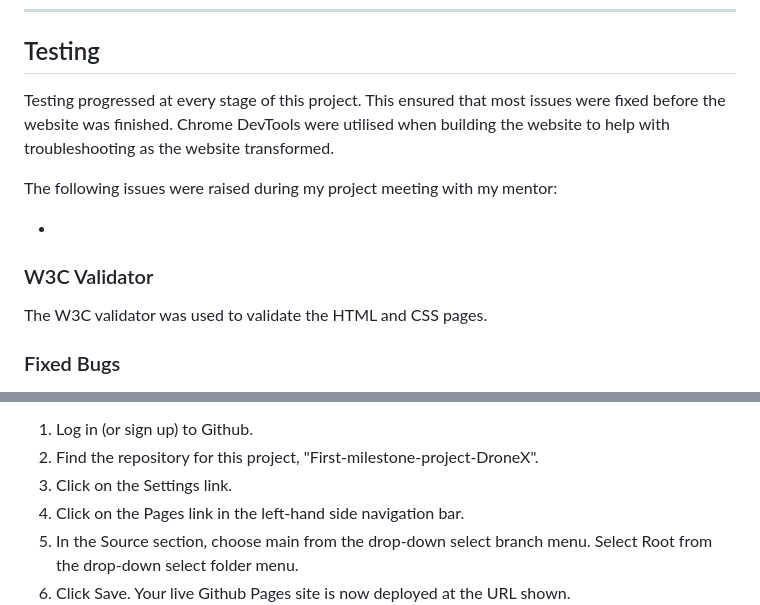
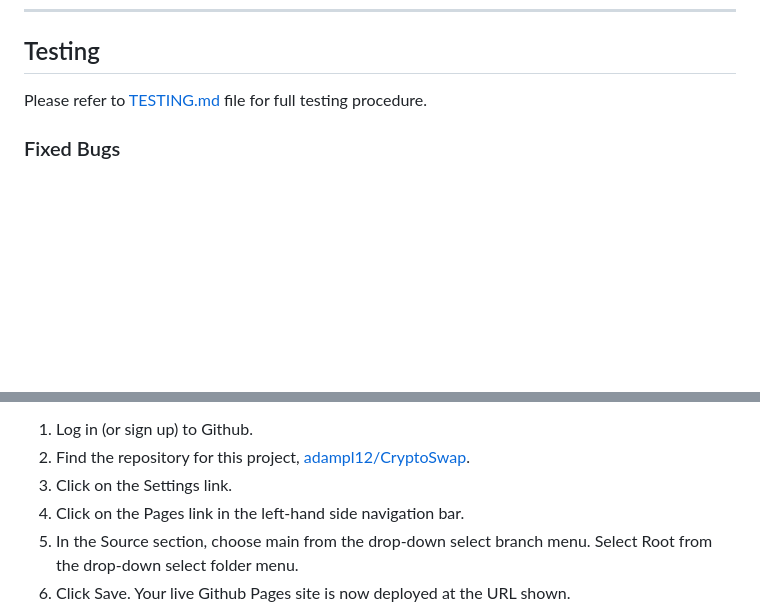
Before and after one commit to adampl2/CryptoSwap, a Markdown page: README.md, 2 parts joined by grey strips. GitHub-like rendering; blank space fills up the shorter version.

Commit message:
README.md: update in deploymend & testing

```diff
--- a/README.md
+++ b/README.md
@@ -276,15 +276,7 @@ It was ensured that the website is accessible and as user-friendly as possible.
 
 ## Testing
 
-Testing progressed at every stage of this project. This ensured that most issues were fixed before the website was finished. Chrome DevTools were utilised when building the website to help with troubleshooting as the website transformed.
-
-The following issues were raised during my project meeting with my mentor:
-
-*
-
-### W3C Validator
-
-The W3C validator was used to validate the HTML and CSS pages.
+Please refer to [TESTING.md](TESTING.md) file for full testing procedure.
 
 ### Fixed Bugs
 
@@ -310,6 +302,6 @@ GitHub Pages was used to deploy the live website. Instructions:
 
 1. Log in (or sign up) to Github.
-2. Find the repository for this project, "First-milestone-project-DroneX".
+2. Find the repository for this project, [adampl12/CryptoSwap](https://github.com/adampl2/CryptoSwap).
 3. Click on the Settings link.
 4. Click on the Pages link in the left-hand side navigation bar.
 5. In the Source section, choose main from the drop-down select branch menu. Select Root from the drop-down select folder menu.
```
Also changed, not shown: other parts of README.md (+3 -3 lines).
